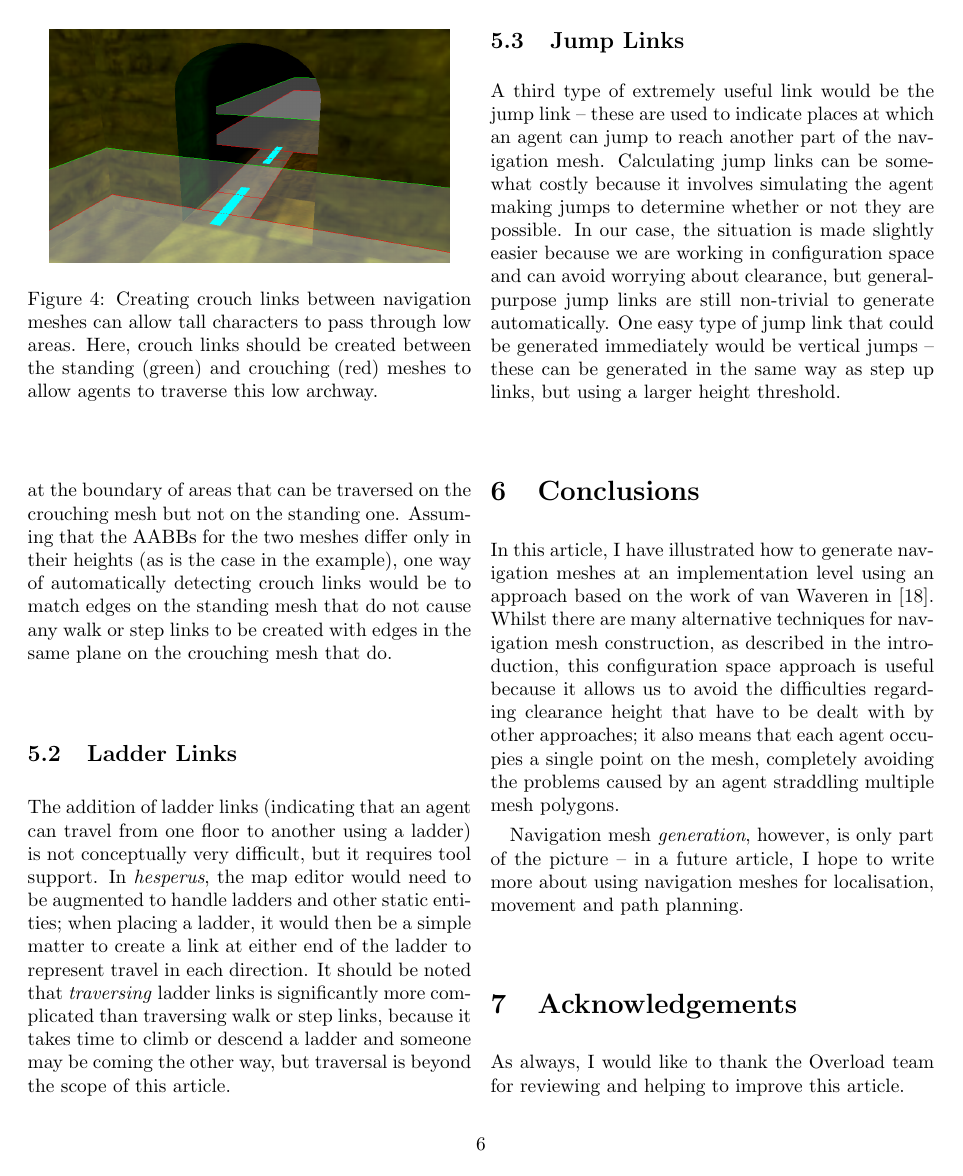
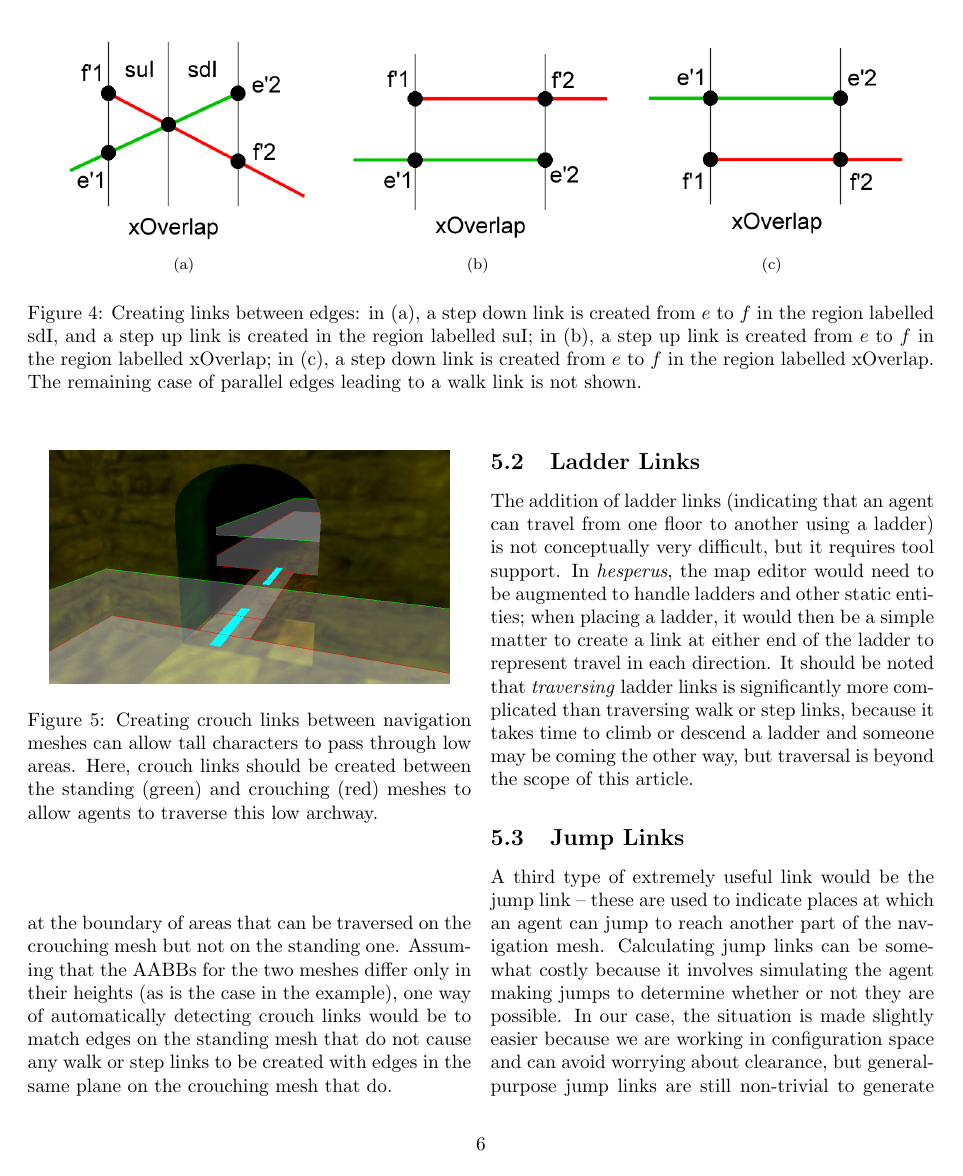
Before and after one commit to sgolodetz/navmesharticle, a LaTeX document (navmesharticle.tex): page 6 of 7 before the commit and page 6 of 8 after it. Compiled offline with pdfLaTeX.

Commit message:
Add figures to illustrate the process of link creation.

```diff
--- a/navmesharticle.tex
+++ b/navmesharticle.tex
@@ -281,6 +281,25 @@ Normalising this to give $\mathbf{\hat{n}} = \mathbf{n} / \left|\mathbf{n}\right
 \end{stulisting}
 %---
 
+%---
+\begin{stusubfig}{!t}
+	\subfigure[]
+	{\includegraphics[width=.3\linewidth]{linkcreation-a}}%
+	%
+	\hspace{4mm}%
+	%
+	\subfigure[]
+	{\includegraphics[width=.3\linewidth]{linkcreation-b}}%
+	%
+	\hspace{4mm}%
+	%
+	\subfigure[]
+	{\includegraphics[width=.3\linewidth]{linkcreation-c}}%
+\caption{Creating links between edges: in (a), a step down link is created from $e$ to $f$ in the region labelled sdI, and a step up link is created in the region labelled suI; in (b), a step up link is created from $e$ to $f$ in the region labelled xOverlap; in (c), a step down link is created from $e$ to $f$ in the region labelled xOverlap. The remaining case of parallel edges leading to a walk link is not shown.}
+\label{fig:linkcreation}
+\end{stusubfig}
+%---
+
 To generate walk and step links, we transform each ordered pair of opposing edges that lie in the same (canonical) plane into a 2D (orthonormal) coordinate system on the plane, and then determine the intervals (if any) in which links need to be created. A suitable 2D coordinate system for a plane $\mathbf{\hat{n}} \cdot \mathbf{x} - d = 0$ can be generated as follows. To determine a suitable origin $\mathbf{o'}$ for our coordinate system, we find the point on the plane that lies nearest to the world origin $\mathbf{0}$: this is simply $d\mathbf{\hat{n}}$. Given that the plane is vertical, suitable axis vectors for our coordinate system can be defined as:
 %
 \[
```
Also changed, not shown: linkcreation-a.png (added), linkcreation-b.png (added), linkcreation-c.png (added), navmesharticle.tex (4 more changed lines).
